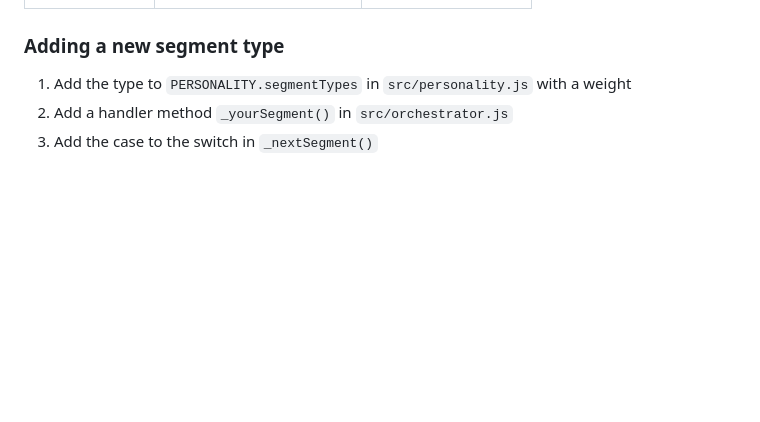
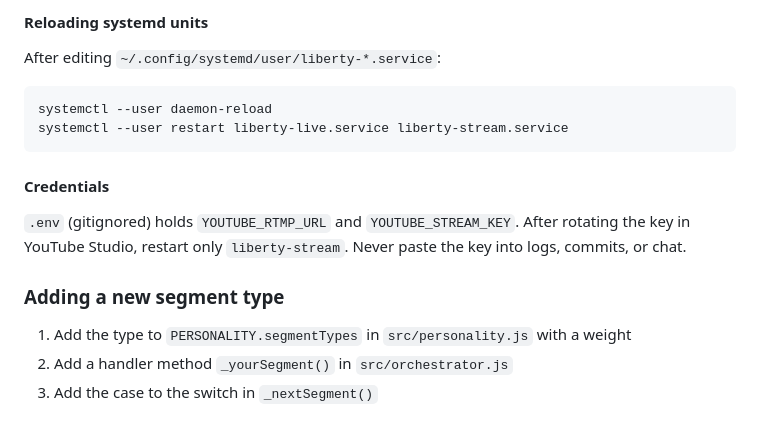
Before and after one commit to superdav42/liberty-live, a Markdown page: AGENTS.md, the part around one of its changes. Drawn GitHub-style; blank space fills up the shorter version.

````diff
--- a/AGENTS.md
+++ b/AGENTS.md
@@ -90,3 +158,15 @@ npm run dev       # server only with --watch (no HeadTTS)
+#### Reloading systemd units
+
+After editing `~/.config/systemd/user/liberty-*.service`:
+
+```bash
+systemctl --user daemon-reload
+systemctl --user restart liberty-live.service liberty-stream.service
+```
+
+#### Credentials
+
+`.env` (gitignored) holds `YOUTUBE_RTMP_URL` and `YOUTUBE_STREAM_KEY`. After rotating the key in YouTube Studio, restart only `liberty-stream`. Never paste the key into logs, commits, or chat.
 
 ### Adding a new segment type
 
````
Also changed, not shown: other parts of AGENTS.md (+69 -1 lines).
